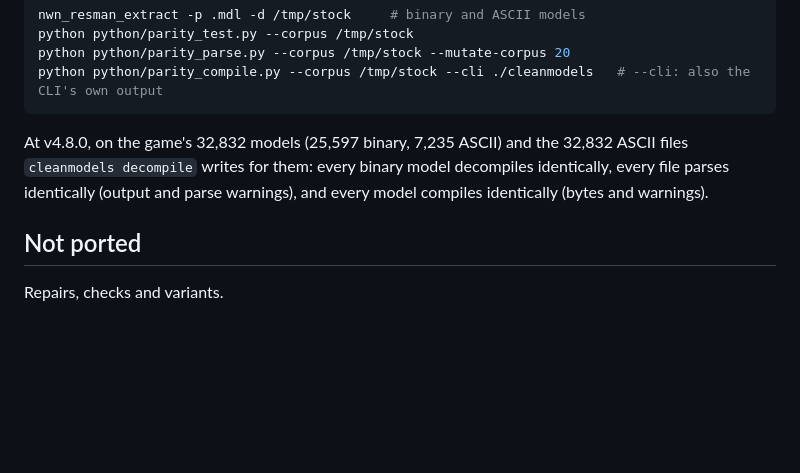
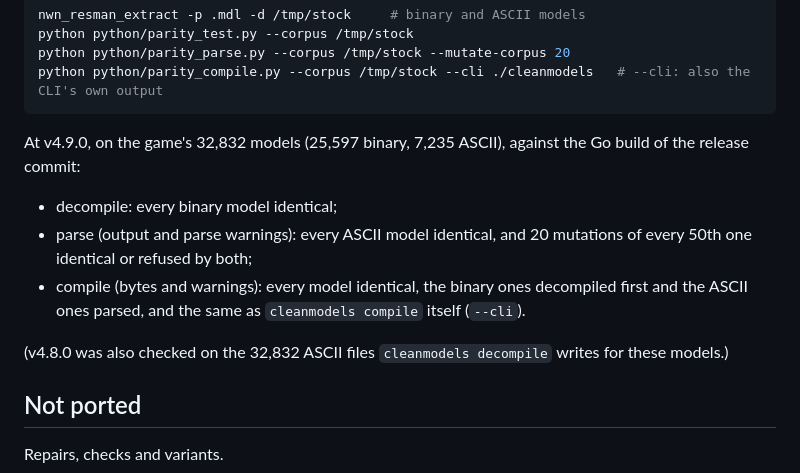
Before and after one commit to plenarius/cleanmodels, a Markdown page: python/README.md, the part around the change. Drawn GitHub-style; blank space fills up the shorter version.

Commit message:
Release v4.9.0: corpus parity results in python/README.md

````diff
--- a/python/README.md
+++ b/python/README.md
@@ -88,10 +88,17 @@ python python/parity_parse.py --corpus /tmp/stock --mutate-corpus 20
 python python/parity_compile.py --corpus /tmp/stock --cli ./cleanmodels   # --cli: also the CLI's own output
 ```
 
-At v4.8.0, on the game's 32,832 models (25,597 binary, 7,235 ASCII) and the
-32,832 ASCII files `cleanmodels decompile` writes for them: every binary model
-decompiles identically, every file parses identically (output and parse
-warnings), and every model compiles identically (bytes and warnings).
+At v4.9.0, on the game's 32,832 models (25,597 binary, 7,235 ASCII), against
+the Go build of the release commit:
+- decompile: every binary model identical;
+- parse (output and parse warnings): every ASCII model identical, and 20
+  mutations of every 50th one identical or refused by both;
+- compile (bytes and warnings): every model identical, the binary ones
+  decompiled first and the ASCII ones parsed, and the same as
+  `cleanmodels compile` itself (`--cli`).
+
+(v4.8.0 was also checked on the 32,832 ASCII files `cleanmodels decompile`
+writes for these models.)
 
 ## Not ported
 
````
